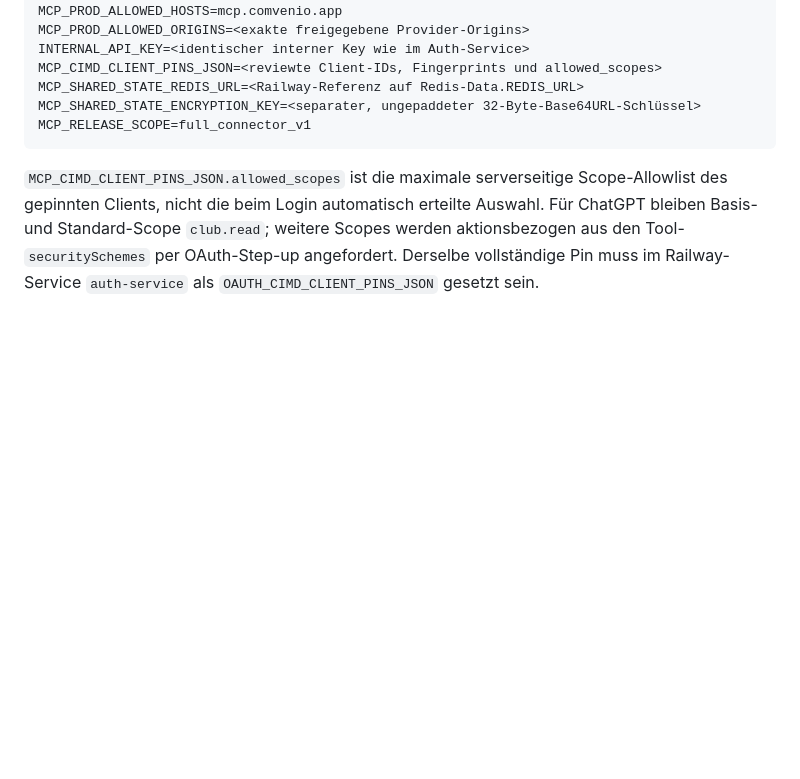
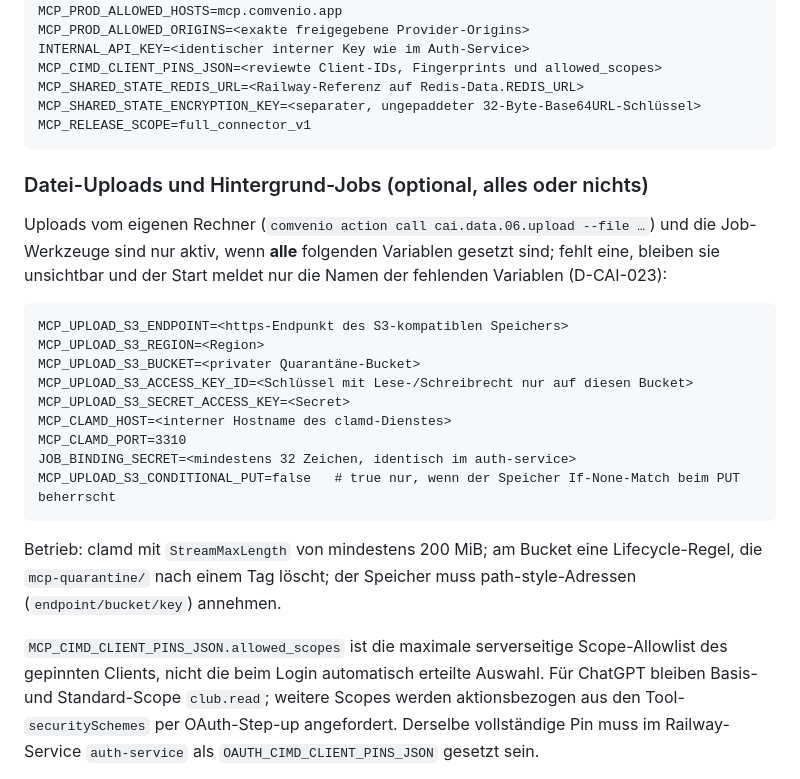
Before and after one commit to Comvenio/comvenio-cli, a Markdown page: README.md, the part around the change. Rendered like a GitHub page; blank space fills up the shorter version.

Commit message:
docs(readme): Variablen für Datei-Uploads und Jobs
RTS-Item: 35fd71bf-c498-4ace-ba3b-8b4ab70533a2
RTS-Commit-Type: checkpoint
Co-Authored-By: Claude Opus 5.5 <noreply@anthropic.com>
Claude-Session: https://claude.ai/code/session_01MVcCd7TZDgXMZ2tLKL3a1J

````diff
--- a/README.md
+++ b/README.md
@@ -127,6 +127,29 @@ MCP_SHARED_STATE_REDIS_URL=<Railway-Referenz auf Redis-Data.REDIS_URL>
 MCP_SHARED_STATE_ENCRYPTION_KEY=<separater, ungepaddeter 32-Byte-Base64URL-Schlüssel>
 MCP_RELEASE_SCOPE=full_connector_v1
 ```
+
+### Datei-Uploads und Hintergrund-Jobs (optional, alles oder nichts)
+
+Uploads vom eigenen Rechner (`comvenio action call cai.data.06.upload --file …`)
+und die Job-Werkzeuge sind nur aktiv, wenn **alle** folgenden Variablen gesetzt
+sind; fehlt eine, bleiben sie unsichtbar und der Start meldet nur die Namen der
+fehlenden Variablen (D-CAI-023):
+
+```text
+MCP_UPLOAD_S3_ENDPOINT=<https-Endpunkt des S3-kompatiblen Speichers>
+MCP_UPLOAD_S3_REGION=<Region>
+MCP_UPLOAD_S3_BUCKET=<privater Quarantäne-Bucket>
+MCP_UPLOAD_S3_ACCESS_KEY_ID=<Schlüssel mit Lese-/Schreibrecht nur auf diesen Bucket>
+MCP_UPLOAD_S3_SECRET_ACCESS_KEY=<Secret>
+MCP_CLAMD_HOST=<interner Hostname des clamd-Dienstes>
+MCP_CLAMD_PORT=3310
+JOB_BINDING_SECRET=<mindestens 32 Zeichen, identisch im auth-service>
+MCP_UPLOAD_S3_CONDITIONAL_PUT=false   # true nur, wenn der Speicher If-None-Match beim PUT beherrscht
+```
+
+Betrieb: clamd mit `StreamMaxLength` von mindestens 200 MiB; am Bucket eine
+Lifecycle-Regel, die `mcp-quarantine/` nach einem Tag löscht; der Speicher muss
+path-style-Adressen (`endpoint/bucket/key`) annehmen.
 
 `MCP_CIMD_CLIENT_PINS_JSON.allowed_scopes` ist die maximale serverseitige
 Scope-Allowlist des gepinnten Clients, nicht die beim Login automatisch
````
